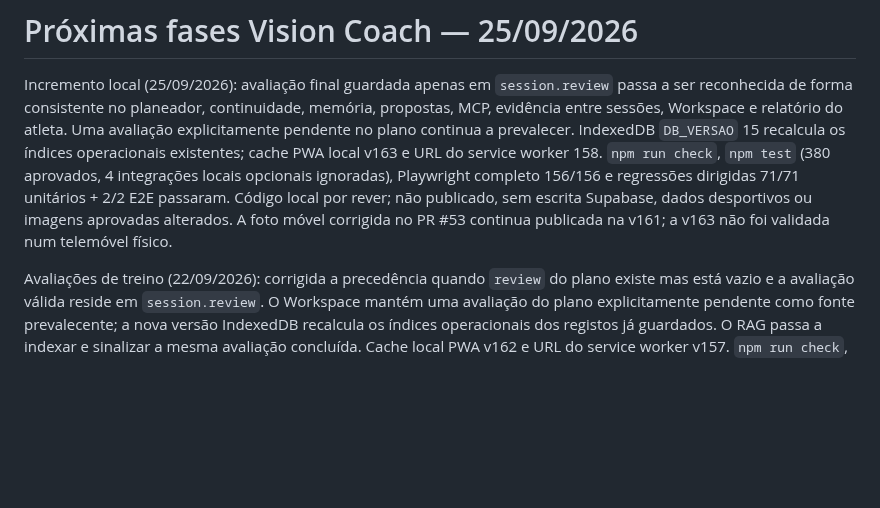
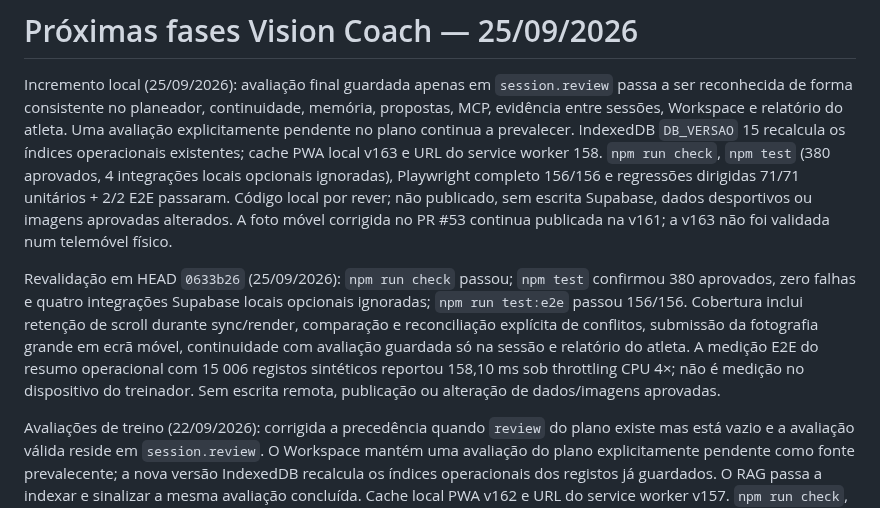
Before and after one commit to cbunny1990/treinador, a Markdown page: docs/development-roadmap.md, the part around the change. Rendered like a GitHub page; blank space fills up the shorter version.

Commit message:
Record v163 branch validation

```diff
--- a/docs/development-roadmap.md
+++ b/docs/development-roadmap.md
@@ -1,6 +1,8 @@
 # Próximas fases Vision Coach — 25/09/2026
 
 Incremento local (25/09/2026): avaliação final guardada apenas em `session.review` passa a ser reconhecida de forma consistente no planeador, continuidade, memória, propostas, MCP, evidência entre sessões, Workspace e relatório do atleta. Uma avaliação explicitamente pendente no plano continua a prevalecer. IndexedDB `DB_VERSAO` 15 recalcula os índices operacionais existentes; cache PWA local v163 e URL do service worker 158. `npm run check`, `npm test` (380 aprovados, 4 integrações locais opcionais ignoradas), Playwright completo 156/156 e regressões dirigidas 71/71 unitários + 2/2 E2E passaram. Código local por rever; não publicado, sem escrita Supabase, dados desportivos ou imagens aprovadas alterados. A foto móvel corrigida no PR #53 continua publicada na v161; a v163 não foi validada num telemóvel físico.
+
+Revalidação em HEAD `0633b26` (25/09/2026): `npm run check` passou; `npm test` confirmou 380 aprovados, zero falhas e quatro integrações Supabase locais opcionais ignoradas; `npm run test:e2e` passou 156/156. Cobertura inclui retenção de scroll durante sync/render, comparação e reconciliação explícita de conflitos, submissão da fotografia grande em ecrã móvel, continuidade com avaliação guardada só na sessão e relatório do atleta. A medição E2E do resumo operacional com 15 006 registos sintéticos reportou 158,10 ms sob throttling CPU 4×; não é medição no dispositivo do treinador. Sem escrita remota, publicação ou alteração de dados/imagens aprovadas.
 
 Avaliações de treino (22/09/2026): corrigida a precedência quando `review` do plano existe mas está vazio e a avaliação válida reside em `session.review`. O Workspace mantém uma avaliação do plano explicitamente pendente como fonte prevalecente; a nova versão IndexedDB recalcula os índices operacionais dos registos já guardados. O RAG passa a indexar e sinalizar a mesma avaliação concluída. Cache local PWA v162 e URL do service worker v157. `npm run check`, `npm test` (377 aprovados, 4 integrações locais opcionais ignoradas), RAG/PGlite 29/29 e Playwright 154/154 passaram; regressões cobrem migração, fila e ambos os formatos. Sem alteração da produção, dados remotos ou imagens aprovadas.
 
```
